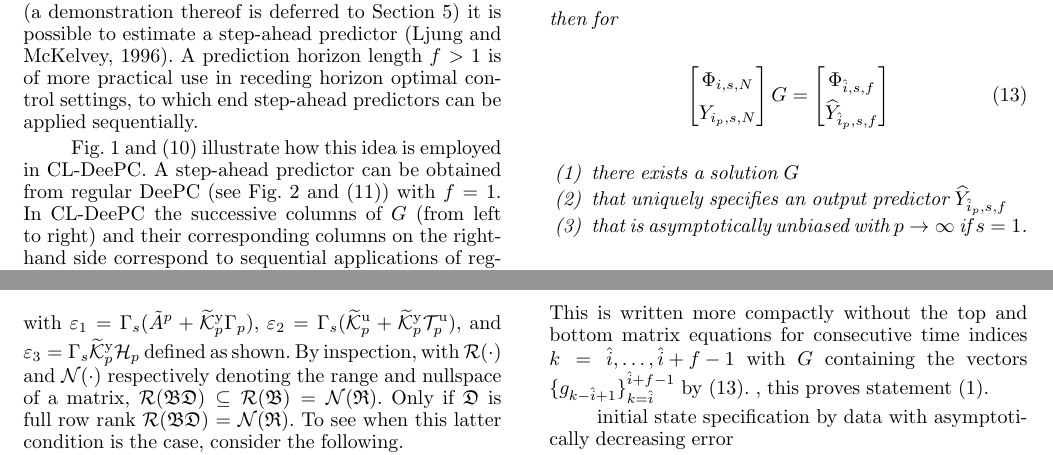
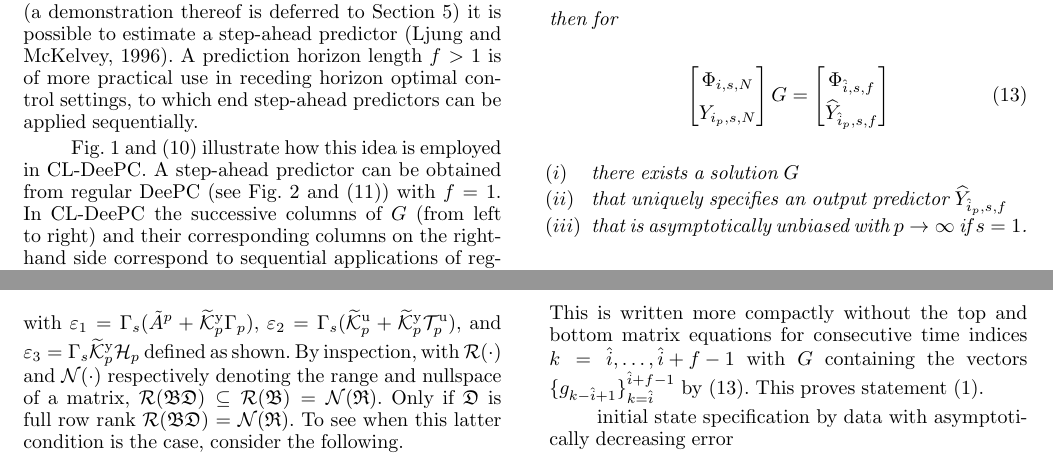
Before and after one commit to TUDelft-DataDrivenControl/Automatica2024_CL-DeePC, a LaTeX document (autosam.tex, which reads sections/3_CL_DeePC.tex): two parts of pages 4 and 5 of 9, joined at a grey line, cut so that both start at the same text. Compiled offline with pdfLaTeX.

Commit message:
Update on Overleaf.

```diff
--- a/sections/3_CL_DeePC.tex
+++ b/sections/3_CL_DeePC.tex
@@ -56,9 +56,9 @@ Fig.~\ref{fig:CL-DeePC} and \eqref{eq:CL_DeePC_no_IVs} illustrate how this idea
         \end{bmatrix}
     \end{align}
     \begin{enumerate}
-        \item there exists a solution $G$\label{claim:G_exists}
-        \item that uniquely specifies an output predictor $\widehat{Y}_{\hat{i}_p,s,f}$
-        \item that is asymptotically unbiased with $p\rightarrow\infty$ if $s=1$.
+        \item[$(i)\phantom{ii}$] there exists a solution $G$\label{claim:G_exists}
+        \item[$(ii)\phantom{i}$] that uniquely specifies an output predictor $\widehat{Y}_{\hat{i}_p,s,f}$
+        \item[$(iii)$] that is asymptotically unbiased with $p\rightarrow\infty$ if $s=1$.
     \end{enumerate}
     % Let $\bar{u}_k=\left[u_k^\top \; e_k^\top\right]^\top$ represent an `extended' input. Given a sequence of input $u_k$ and output $y_k$ data of length $\bar{N}=N+p$, if the extended input sequence is persistently exciting of order $p+1+n$ and $p\geq\ell$, then the \ac{CL-DeePC} formulation given by~\eqref{eq:CL_DeePC_no_IVs} provides an unbiased output predictor.%asymptotically unbiased output predictor in the limit $N\rightarrow \infty$.
 \end{thm}
@@ -140,7 +140,7 @@ With reference to~\eqref{eq:Yf1} and~\eqref{eq:DataEq1}, premultiplying both sid
         \datavec{e}{k_p,s}
     \end{bmatrix}.
 \end{align}
-This is written more compactly without the top and bottom matrix equations for consecutive time indices $k={\hat{i},\dots,\hat{i}+f-1}$ with $G$ containing the vectors $\{g_{k-\hat{i}+1}\}_{k=\hat{i}}^{\hat{i}+f-1}$ by \eqref{eq:Theorem1}. , this proves statement~(\ref{claim:G_exists}).
+This is written more compactly without the top and bottom matrix equations for consecutive time indices $k={\hat{i},\dots,\hat{i}+f-1}$ with $G$ containing the vectors $\{g_{k-\hat{i}+1}\}_{k=\hat{i}}^{\hat{i}+f-1}$ by \eqref{eq:Theorem1}. This proves statement~(\ref{claim:G_exists}).
 
 initial state specification by data with asymptotically decreasing error
 
```
